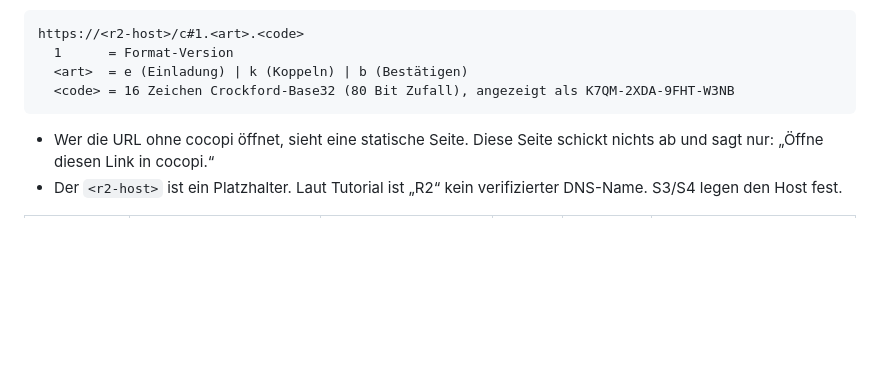
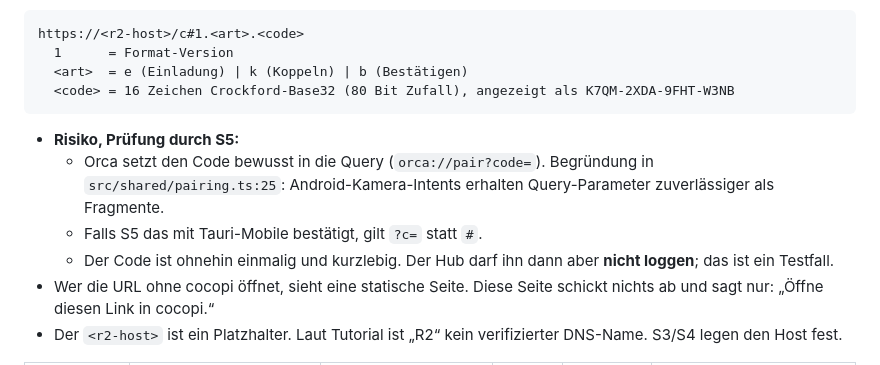
Before and after one commit to KGasteier/pi-lite, a Markdown page: docs/v3/KONZEPT.md, the part around the change. Rendered like a GitHub page; blank space fills up the shorter version.

Commit message:
cocopi v3 I1-S1-inventar: ORCA-SYNTHESE.md, QR-Fragment-Risiko in KONZEPT/ACCEPTANCE

````diff
--- a/docs/v3/KONZEPT.md
+++ b/docs/v3/KONZEPT.md
@@ -121,6 +121,10 @@ https://<r2-host>/c#1.<art>.<code>
   <code> = 16 Zeichen Crockford-Base32 (80 Bit Zufall), angezeigt als K7QM-2XDA-9FHT-W3NB
 ```
 
+- **Risiko, Prüfung durch S5:**
+  - Orca setzt den Code bewusst in die Query (`orca://pair?code=`). Begründung in `src/shared/pairing.ts:25`: Android-Kamera-Intents erhalten Query-Parameter zuverlässiger als Fragmente.
+  - Falls S5 das mit Tauri-Mobile bestätigt, gilt `?c=` statt `#`.
+  - Der Code ist ohnehin einmalig und kurzlebig. Der Hub darf ihn dann aber **nicht loggen**; das ist ein Testfall.
 - Wer die URL ohne cocopi öffnet, sieht eine statische Seite. Diese Seite schickt nichts ab und sagt nur: „Öffne diesen Link in cocopi.“
 - Der `<r2-host>` ist ein Platzhalter. Laut Tutorial ist „R2“ kein verifizierter DNS-Name. S3/S4 legen den Host fest.
 
````
Also changed, not shown: docs/v3/ACCEPTANCE.md (+1 -1 lines), docs/v3/ORCA-SYNTHESE.md (added, +41 -0 lines).
